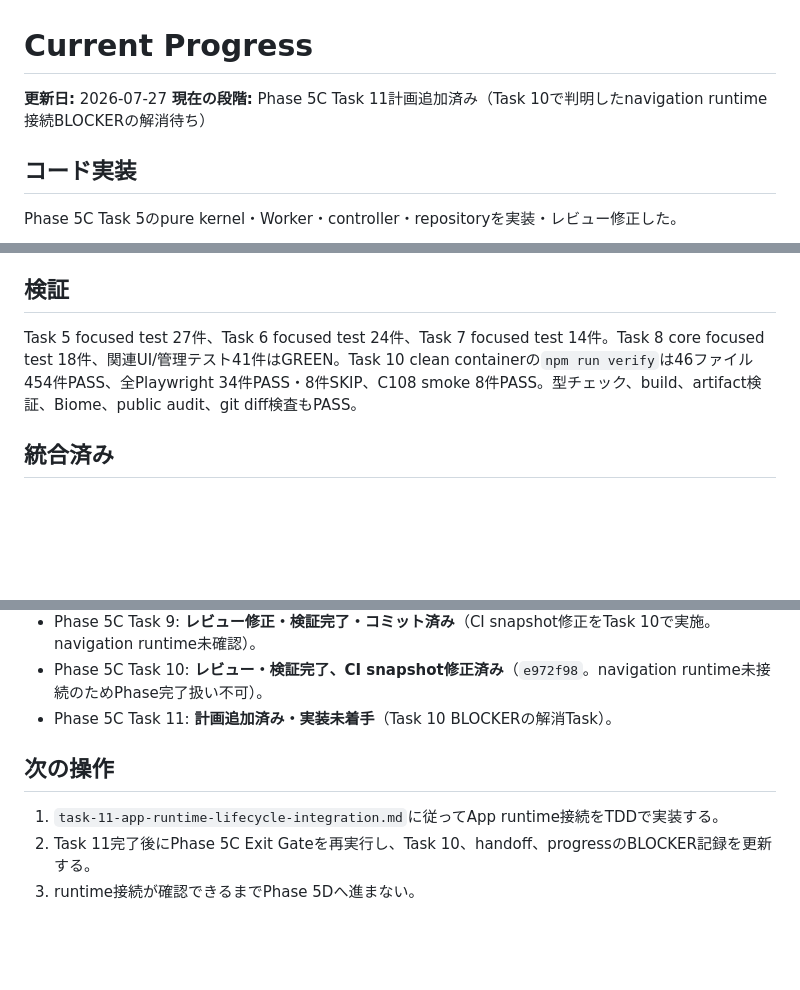
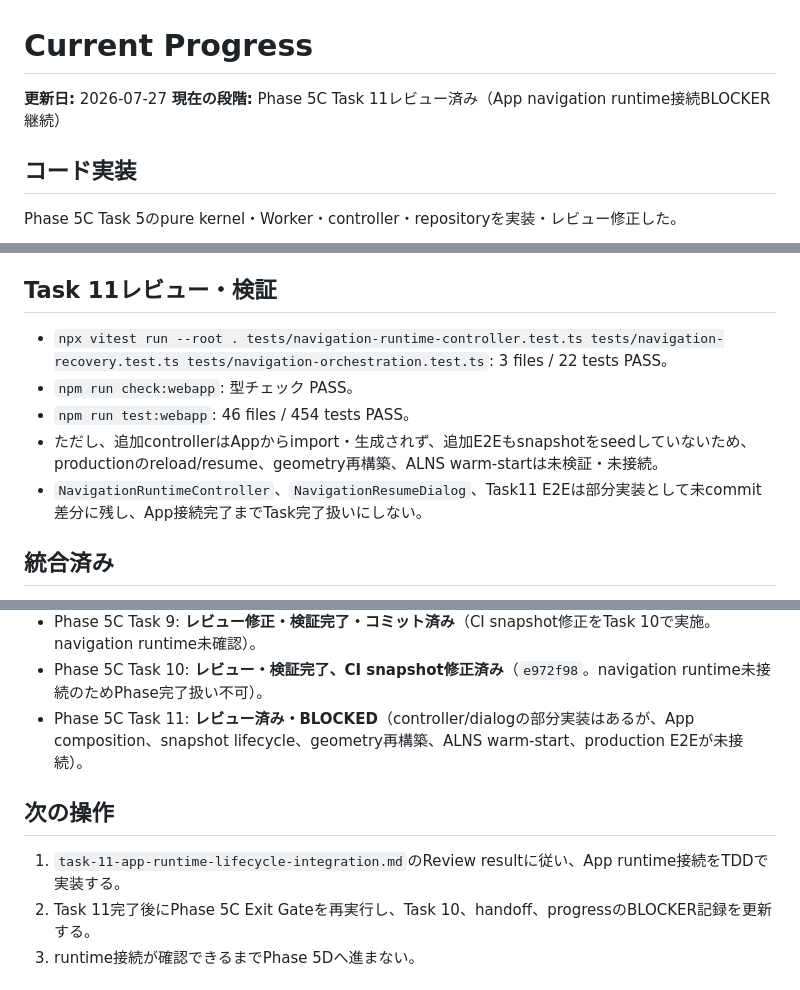
Before and after one commit to tiga-kk/meirochou, a Markdown page: docs/status/progress.md, 3 parts joined by grey strips. Drawn GitHub-style; blank space fills up the shorter version.

Commit message:
docs(phase-5c): record task 11 runtime blocker

```diff
--- a/docs/status/progress.md
+++ b/docs/status/progress.md
@@ -1,7 +1,7 @@
 # Current Progress
 
 **更新日:** 2026-07-27
-**現在の段階:** Phase 5C Task 11計画追加済み（Task 10で判明したnavigation runtime接続BLOCKERの解消待ち）
+**現在の段階:** Phase 5C Task 11レビュー済み（App navigation runtime接続BLOCKER継続）
 
 ## コード実装
 
@@ -78,9 +78,13 @@ Task 9の実装:
 - C108 production navigationの候補順序を旧`TspSolver`からPhase 5C orchestrationへ切り替える。
 - desktop/mobileのreload→resume、reload→始点再設定E2Eを追加し、Task 10 Exit Gateを再実行する。
 
-## 検証
+## Task 11レビュー・検証
 
-Task 5 focused test 27件、Task 6 focused test 24件、Task 7 focused test 14件。Task 8 core focused test 18件、関連UI/管理テスト41件はGREEN。Task 10 clean containerの`npm run verify`は46ファイル454件PASS、全Playwright 34件PASS・8件SKIP、C108 smoke 8件PASS。型チェック、build、artifact検証、Biome、public audit、git diff検査もPASS。
+- `npx vitest run --root . tests/navigation-runtime-controller.test.ts tests/navigation-recovery.test.ts tests/navigation-orchestration.test.ts`: 3 files / 22 tests PASS。
+- `npm run check:webapp`: 型チェック PASS。
+- `npm run test:webapp`: 46 files / 454 tests PASS。
+- ただし、追加controllerはAppからimport・生成されず、追加E2Eもsnapshotをseedしていないため、productionのreload/resume、geometry再構築、ALNS warm-startは未検証・未接続。
+- `NavigationRuntimeController`、`NavigationResumeDialog`、Task11 E2Eは部分実装として未commit差分に残し、App接続完了までTask完了扱いにしない。
 
 ## 統合済み
 
@@ -106,11 +110,11 @@ Task 5 focused test 27件、Task 6 focused test 24件、Task 7 focused test 14
 - Phase 5C Task 8: **実装・レビュー修正・検証完了・コミット済み**（`12dced1`）。
 - Phase 5C Task 9: **レビュー修正・検証完了・コミット済み**（CI snapshot修正をTask 10で実施。navigation runtime未確認）。
 - Phase 5C Task 10: **レビュー・検証完了、CI snapshot修正済み**（`e972f98`。navigation runtime未接続のためPhase完了扱い不可）。
-- Phase 5C Task 11: **計画追加済み・実装未着手**（Task 10 BLOCKERの解消Task）。
+- Phase 5C Task 11: **レビュー済み・BLOCKED**（controller/dialogの部分実装はあるが、App composition、snapshot lifecycle、geometry再構築、ALNS warm-start、production E2Eが未接続）。
 
 ## 次の操作
 
-1. `task-11-app-runtime-lifecycle-integration.md`に従ってApp runtime接続をTDDで実装する。
+1. `task-11-app-runtime-lifecycle-integration.md`のReview resultに従い、App runtime接続をTDDで実装する。
 2. Task 11完了後にPhase 5C Exit Gateを再実行し、Task 10、handoff、progressのBLOCKER記録を更新する。
 3. runtime接続が確認できるまでPhase 5Dへ進まない。
 
```
Also changed, not shown: docs/reviews/phase-05c-handoff.md (+2 -1 lines), 1 other file.
